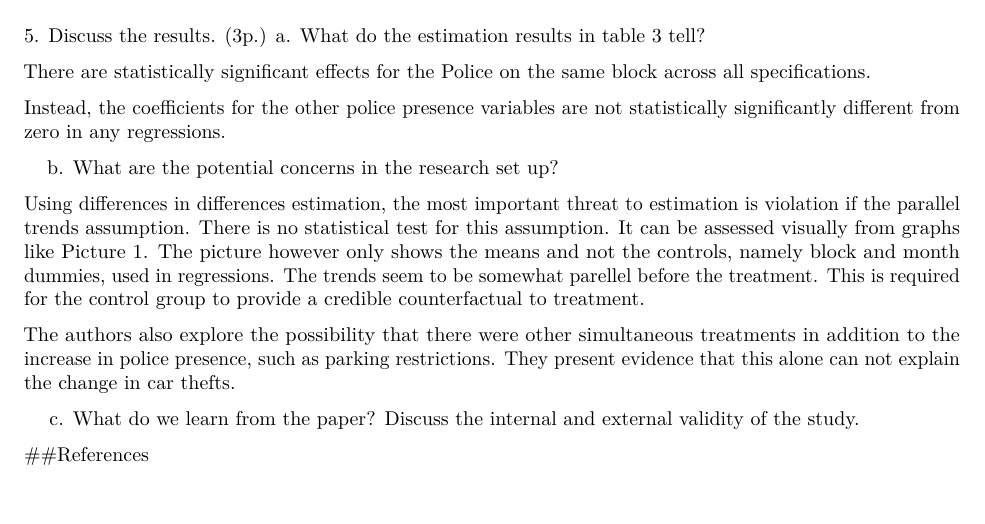
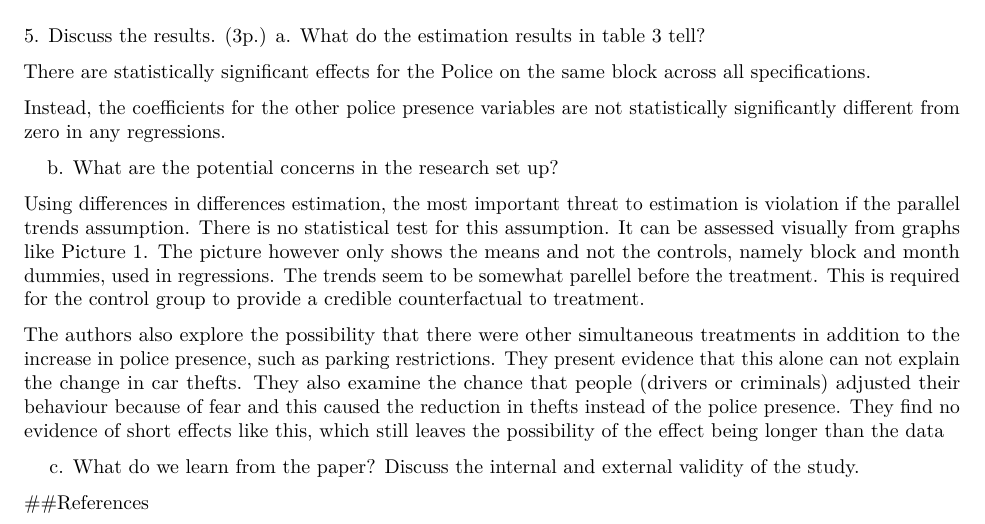
Before and after one commit to ossitahvonen/Public-Economics-Assignment, an R Markdown document (public_mkdown.Rmd): part of page 8 of 8, cut so that both start at the same text, the shorter picture padded with empty space. Rendered offline with R 4.5, knitr and Pandoc, then LaTeX, with nearby package versions; some code elsewhere in the file could not run offline.

Commit message:
Update public_mkdown.Rmd

```diff
--- a/public_mkdown.Rmd
+++ b/public_mkdown.Rmd
@@ -302,7 +302,7 @@ b. What are the potential concerns in the research set up?
 
 Using differences in differences estimation, the most important threat to estimation is violation if the parallel trends assumption. There is no statistical test for this assumption. It can be assessed visually from graphs like Picture 1. The picture however only shows the means and not the controls, namely block and month dummies, used in regressions. The trends seem to be somewhat parellel before the treatment. This is required for the control group to provide a credible counterfactual to treatment.
 
-The authors also explore the possibility that there were other simultaneous treatments in addition to the increase in police presence, such as parking restrictions. They present evidence that this alone can not explain the change in car thefts.
+The authors also explore the possibility that there were other simultaneous treatments in addition to the increase in police presence, such as parking restrictions. They present evidence that this alone can not explain the change in car thefts. They also examine the chance that people (drivers or criminals) adjusted their behaviour because of fear and this caused the reduction in thefts instead of the police presence. They find no evidence of short effects like this, which still leaves the possibility of the effect being longer than the data
 
 
 c. What do we learn from the paper? Discuss the internal and external validity of the study.
```
